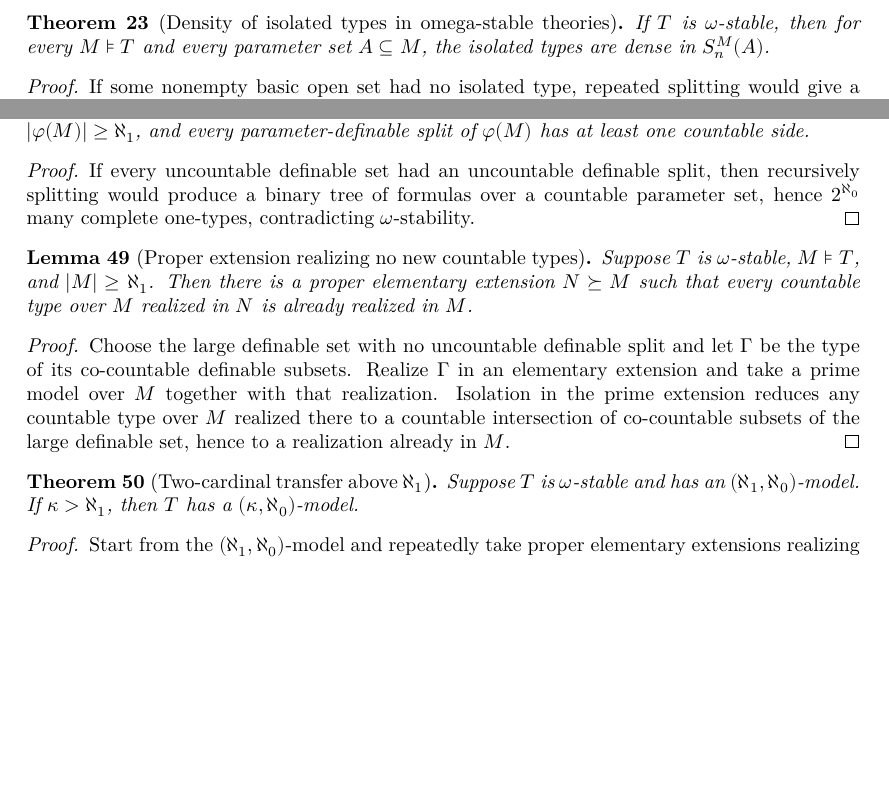
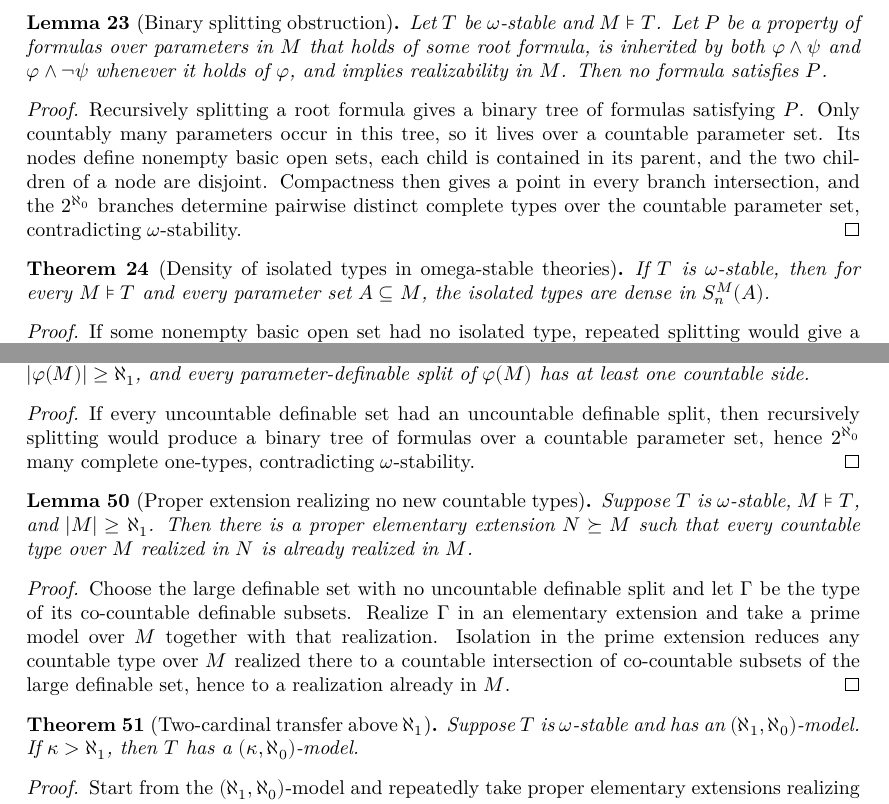
Before and after one commit to NoneMore/MorleyCategoricityTheorem, a LaTeX document (blueprint/src/print.tex, which reads blueprint/src/content.tex): two parts of pages 5 and 8 of 11, joined at a grey line, cut at the place of the change, the shorter picture padded with empty space. Compiled offline with XeLaTeX.

Commit message:
feat: add omega-stable binary splitting and density theorems

```diff
--- a/blueprint/src/content.tex
+++ b/blueprint/src/content.tex
@@ -379,8 +379,34 @@ formula over \(A\) for the finite tuple of parameters from \(B\) that
 occurs in it.  The projected joint type is isolated over \(A\).
 \end{proof}
 
+\begin{lemma}[Binary splitting obstruction]
+\label{lem:binary-splitting-obstruction}
+\lean{FirstOrder.Language.Theory.IsOmegaStable.false_of_formula_splitting}
+\leanok
+\uses{def:omega-stability}
+Let \(T\) be \(\omega\)-stable and \(M\models T\).  Let \(P\) be a property
+of formulas over parameters in \(M\) that holds of some root formula, is
+inherited by both \(\varphi\wedge\psi\) and \(\varphi\wedge\neg\psi\)
+whenever it holds of \(\varphi\), and implies realizability in \(M\).  Then
+no formula satisfies \(P\).
+\end{lemma}
+
+\begin{proof}
+\leanok
+Recursively splitting a root formula gives a binary tree of formulas
+satisfying \(P\).  Only countably many parameters occur in this tree, so
+it lives over a countable parameter set.  Its nodes define nonempty basic
+open sets, each child is contained in its parent, and the two children of
+a node are disjoint.  Compactness then gives a point in every branch
+intersection, and the \(2^{\aleph_0}\) branches determine pairwise distinct
+complete types over the countable parameter set, contradicting
+\(\omega\)-stability.
+\end{proof}
+
 \begin{theorem}[Density of isolated types in omega-stable theories]
 \label{thm:isolated-types-dense}
+\lean{FirstOrder.Language.Theory.CompleteType.exists_isolated_mem_typesWith}
+\leanok
 \uses{def:omega-stability,def:isolated-and-omitted-types}
 If \(T\) is \(\omega\)-stable, then for every \(M\models T\) and every
 parameter set \(A\subseteq M\), the isolated types are dense in
@@ -388,7 +414,8 @@ parameter set \(A\subseteq M\), the isolated types are dense in
 \end{theorem}
 
 \begin{proof}
-\uses{lem:isolated-splitting}
+\leanok
+\uses{lem:isolated-splitting,lem:binary-splitting-obstruction}
 If some nonempty basic open set had no isolated type, repeated splitting
 would give a full binary tree of formulas using only countably many
 parameters.  Its branches determine \(2^{\aleph_0}\) distinct complete
@@ -746,6 +773,7 @@ side.
 \end{lemma}
 
 \begin{proof}
+\uses{lem:binary-splitting-obstruction}
 If every uncountable definable set had an uncountable definable split,
 then recursively splitting would produce a binary tree of formulas over
 a countable parameter set, hence \(2^{\aleph_0}\) many complete
```
Also changed, not shown: blueprint/src/content.tex (1 more changed lines), 2 other files.
